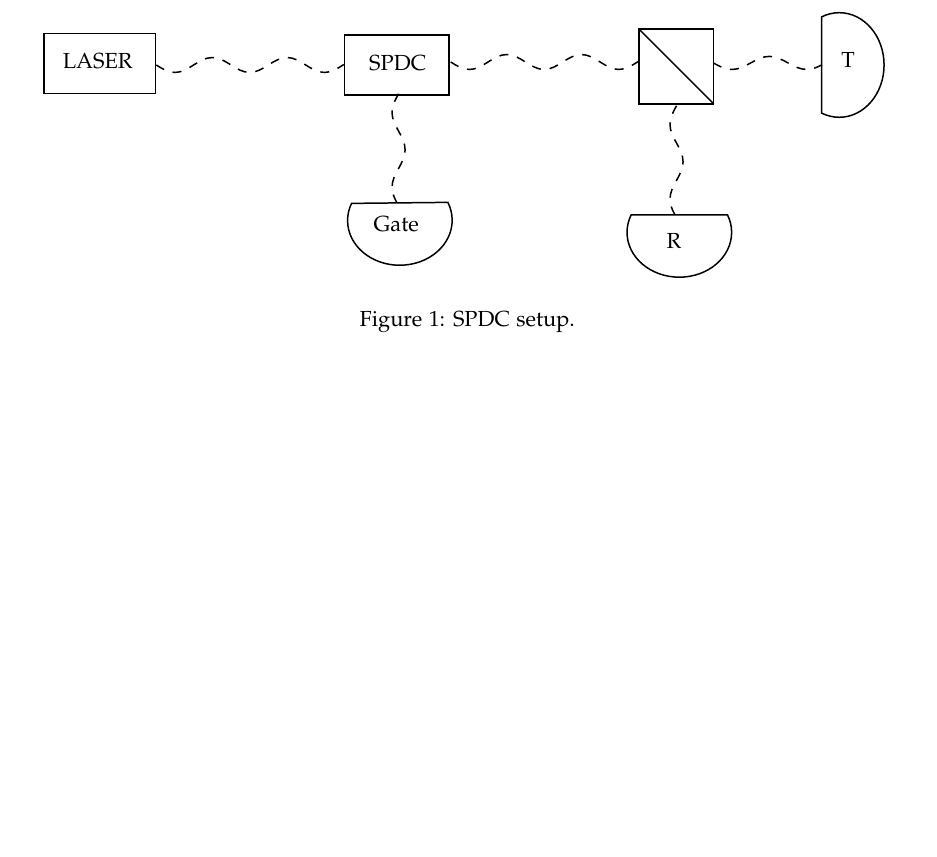
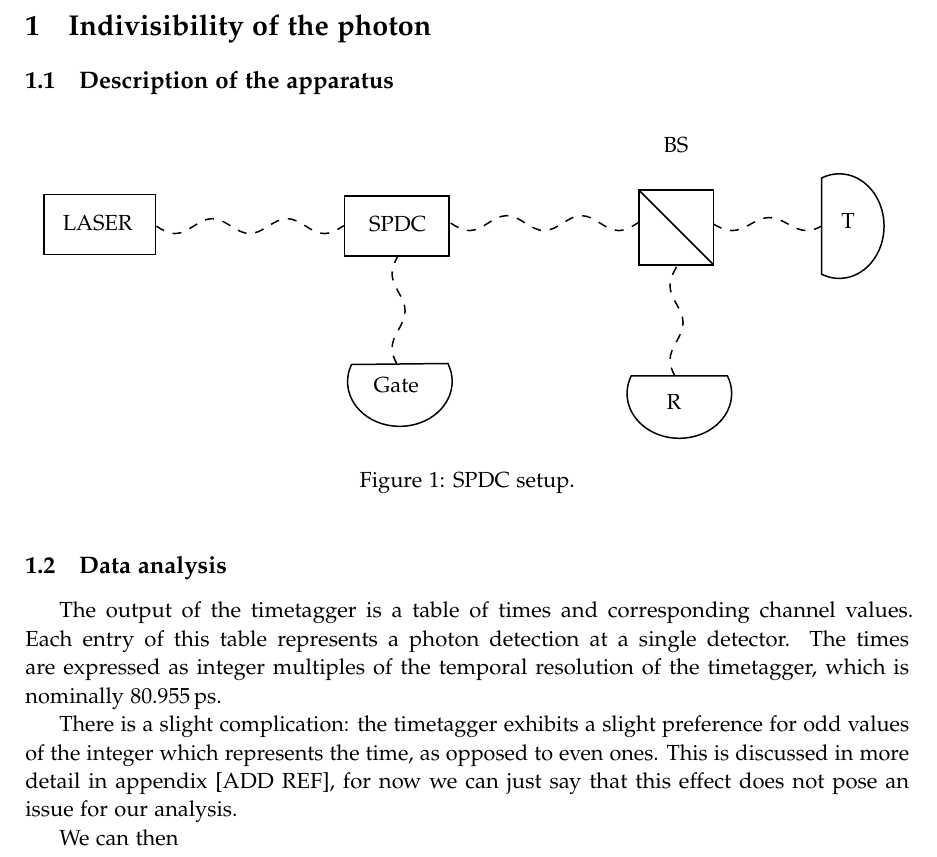
Before and after one commit to jacopok/quantum_optics, a LaTeX document (lab_report/single_photon.tex): part of the page, cut at the place of the change, the shorter picture padded with empty space. Compiled offline with pdfLaTeX.

Commit message:
Updated lab report a bit

```diff
--- a/lab_report/single_photon.tex
+++ b/lab_report/single_photon.tex
@@ -1,5 +1,9 @@
 \documentclass[main.tex]{subfiles}
 \begin{document}
+
+\section{Indivisibility of the photon}
+
+\subsection{Description of the apparatus}
 
 \begin{figure}[ht]
 \centering
@@ -8,4 +12,14 @@
 \label{fig:spdc}
 \end{figure}
 
+\subsection{Data analysis}
+
+The output of the timetagger is a table of times and corresponding channel values.
+Each entry of this table represents a photon detection at a single detector.
+The times are expressed as integer multiples of the temporal resolution of the timetagger, which is nominally \SI{80.955}{ps}.
+
+There is a slight complication: the timetagger exhibits a slight preference for odd values of the integer which represents the time, as opposed to even ones. This is discussed in more detail in appendix [ADD REF], for now we can just say that this effect does not pose an issue for our analysis.
+
+We can then
+
 \end{document}
```
Also changed, not shown: lab_report/photon_statistics.tex (line endings or trailing spaces).
